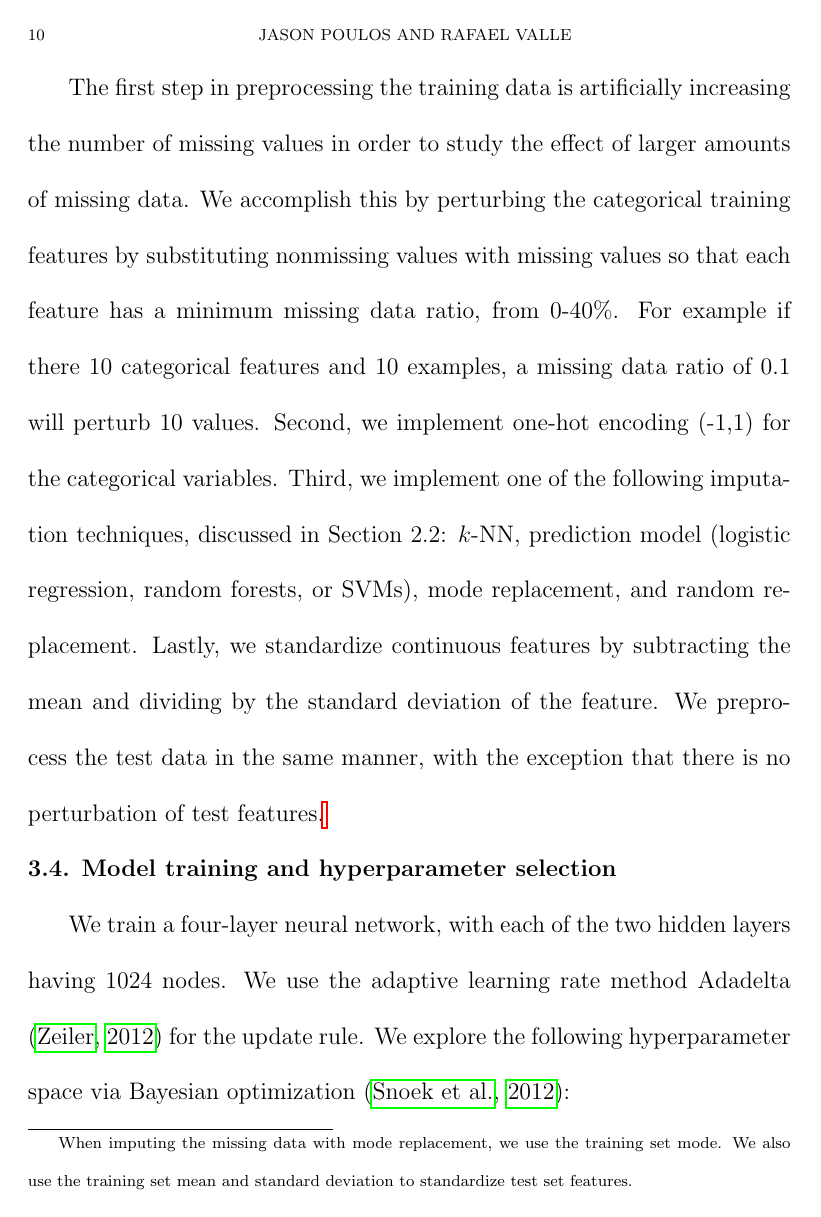
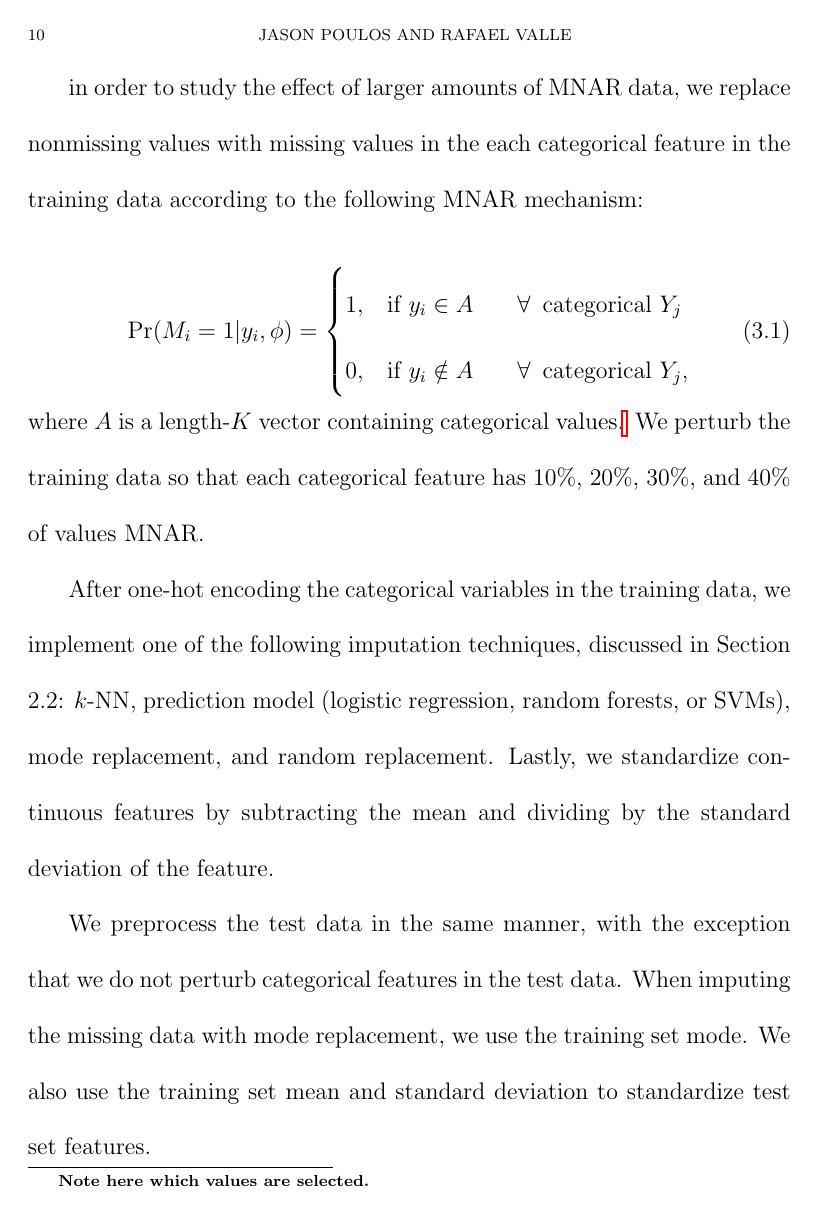
Before and after one commit to rafaelvalle/MDI, a LaTeX book (report/mdi-ss.tex): page 10 of 20. The pictures show the PDF file report/mdi-ss.pdf that the author committed with the source.

Commit message:
more work on section 3

```diff
--- a/report/mdi-ss.tex
+++ b/report/mdi-ss.tex
@@ -130,22 +130,25 @@ This manuscript is organized as follows: Section 2 describes missing data mechan
 
 In this section, we describe the missing data mechanisms underlying patterns of missing data common to survey datasets. We then review popular methods of handling missing data.
 
+\par
 \noindent {\bf 2.1. Missing data patterns and mechanisms}
 
 It is important to first distinguish between missing data patterns, which describe which values are observed and which are missing, and missing data mechanisms, which describe the the probability of missingness  \citep{little2014}. Common missing data patterns in surveys typically include unit nonresponse, where a subset of participants do not complete the survey, and item nonresponse, where missing values are concentrated on particular questions. In opinion polls, nonresponse may reflect either refusal to reveal a preference or lack of a preference \citep{de2003prevention}.
 
-It may be beneficial to impute missing values in situations where missing data hide values that are useful for classification tasks. Understanding the missing data mechanisms underlying patterns of missing data is crucial since properties of imputation methods depend on the nature of these mechanisms. Following the notation of \cite{little2014}, let $Y = y_{ij}$ be a $(n \times K)$ dataset with each example $y_i = (y_{i1}, \ldots, y_{ik})$ the set of $y_{ij}$ values of feature $Y_j$ for example $i$. Let $Y_{\mathrm{obs}}$ define observed values of $Y$ and $Y_{\mathrm{mis}}$ define missing values. Define the missing data identity matrix $M = m_{ij}$, where $m_{ij} = 1$ if $y_{ij}$ is missing and $m_{ij} = 0$ if $y_{ij}$ is nonmissing. The missing data mechanism is called missing completely at random (MCAR) if the probability of missingness is independent of the data, or $f(M | Y, \phi) = f(M | \phi)$, where $\phi$ denotes unknown parameters. The MAR assumption is less restrictive than MCAR in that that the probability of missingness depends only on the observed data, $f(M | Y, \phi) = f(M | Y_{\mathrm{obs}}, \phi)$. We are primarily interested in the NMAR assumption that the probability of missingness may also depend on the unobserved data,
+It may be beneficial to impute missing values in situations where missing data hide values that are useful for classification tasks. Understanding the missing data mechanisms underlying patterns of missing data is crucial since properties of imputation methods depend on the nature of these mechanisms. Following the notation of \cite{little2014}, let $Y = y_{ij}$ be a $(n \times K)$ dataset with each example $y_i = (y_{i1}, \ldots, y_{iK})$ the set of $y_{ij}$ values of feature $Y_j$ for example $i$. Let $Y_{\mathrm{obs}}$ define observed values of $Y$ and $Y_{\mathrm{mis}}$ define missing values. Define the missing data identity matrix $M = m_{ij}$, where $m_{ij} = 1$ if $y_{ij}$ is missing and $m_{ij} = 0$ if $y_{ij}$ is nonmissing. The missing data mechanism is called missing completely at random (MCAR) if the probability of missingness is independent of the data, or $f(M | Y, \phi) = f(M | \phi)$, where $\phi$ denotes unknown parameters. The MAR assumption is less restrictive than MCAR in that that the probability of missingness depends only on the observed data, $f(M | Y, \phi) = f(M | Y_{\mathrm{obs}}, \phi)$. We are primarily interested in the MNAR assumption that the probability of missingness may also depend on the unobserved data,
 
-\begin{equation}\label{1.1}
+\begin{equation}\label{2.1}
 f(M | Y, \phi) = f(M | Y_{\mathrm{mis}}, \phi) \hspace{5mm} \forall \,Y_{\mathrm{mis}}, \phi.
-\end{equation} Researchers typically assume data is MAR, which mitigates the identifiability problems of NMAR because the probability of missingness depends on the features that are observed on all individuals \citep{tsiatis2007}.
+\end{equation} Researchers typically assume data is MAR, which mitigates the identifiability problems of MNAR because the probability of missingness depends on the features that are observed on all individuals \citep{tsiatis2007}.
 
+\par
 \noindent {\bf 2.2. Imputation methods} \label{section:techniques}
 
-Complete-case analysis (i.e., simply discarding examples with missing values) is wasteful of information and will bias estimates unless the data are MCAR. Since there is no way to distinguish whether the missing data are MCAR or NMAR from the observed data, a natural strategy is to impute missing values and then proceed as if the imputed values are true values. Imputation methods that rely on explicit model assumptions include \emph{mean or mode replacement}, which substitutes missing values with the mean (for quantitative features) or mode (for qualitative features) of the feature vector, and \emph{prediction model} imputation, which replaces missing values with the predicted values from a regression of $Y_{\mathrm{mis}}$ on $Y_{\mathrm{obs}}$. Explicit modeling methods assume the data are MAR while implicit modeling methods, which are algorithmic in nature and rely only on implicit assumptions, generally do not assume the underlying missing data mechanism. Implicit methods include \emph{random replacement}, where an example with missing data is randomly replaced with another complete example randomly sampled, and \emph{hot deck} imputation, where missing values are replaced by ``similar'' nonmissing values. Hot deck imputation can be implemented by computing the $k$-nearest-neighbors ($k$-NN) of an example with missing data and assigning the mode of the $k$-neighbors to the missing data. \citep{batista2003analysis} use this procedure and find $k$-NN imputation can outperform internal methods used by decision trees to treat missing data and summary statistic imputation. \citep{li2004} propose a hot deck imputation method based on fuzzy $k$-means.
+Complete-case analysis (i.e., simply discarding examples with missing values) is wasteful of information and will bias estimates unless the data are MCAR. Since there is no way to distinguish whether the missing data are MCAR or MNAR from the observed data, a natural strategy is to impute missing values and then proceed as if the imputed values are true values. Imputation methods that rely on explicit model assumptions include \emph{mean or mode replacement}, which substitutes missing values with the mean (for quantitative features) or mode (for qualitative features) of the feature vector, and \emph{prediction model} imputation, which replaces missing values with the predicted values from a regression of $Y_{\mathrm{mis}}$ on $Y_{\mathrm{obs}}$. Explicit modeling methods assume the data are MAR while implicit modeling methods, which are algorithmic in nature and rely only on implicit assumptions, generally do not assume the underlying missing data mechanism. Implicit methods include \emph{random replacement}, where an example with missing data is randomly replaced with another complete example randomly sampled, and \emph{hot deck} imputation, where missing values are replaced by ``similar'' nonmissing values. Hot deck imputation can be implemented by computing the $k$-nearest-neighbors ($k$-NN) of an example with missing data and assigning the mode of the $k$-neighbors to the missing data. \citep{batista2003analysis} use this procedure and find $k$-NN imputation can outperform internal methods used by decision trees to treat missing data and summary statistic imputation. \citep{li2004} propose a hot deck imputation method based on fuzzy $k$-means.
 
 \citep{silva2011} empirically compare imputation based on using artificial neural networks (ANNs) with mean/mode  imputation, regression models (logistic regression and multiple linear regression), and hot deck, and find the ANNs model performs the best on datasets with categorical variables.
 
+\par
 \noindent {\bf 2.3. One-hot encoding for missing data}
 
 A natural strategy in dealing with missing data for supervised learning problems is one-hot encoding. Instead of imputing missing data, one-hot encoding creates a binary feature vector that indicates missing values. For categorical features, one-hot encoding simply treats a missing value symbol (e.g, ``?") as a category when the categorical features are binarized. For continuous features, missing values are set to a constant value and a missingness indicator is added to the feature space. One-hot encoding for missing data yields biased estimates when the features are correlated, which is often the case with survey data, even when data are MCAR \citep{jones1996}.
@@ -159,8 +162,9 @@ A natural strategy in dealing with missing data for supervised learning problems
 \setcounter{equation}{0} %-1
 \noindent {\bf 3. Experiments}
 
-In this section, we describe our experiment on two benchmark datasets with missing categorical data, comparing three popular classifiers (neural networks, decision trees, and random forests) trained on either non-imputed or differently imputed data with different degrees of NMAR perturbation.
+In this section, we describe our experiment on two benchmark datasets with missing categorical data, comparing three popular classifiers (neural networks, decision trees, and random forests) trained on either non-imputed or differently imputed data with different degrees of MNAR perturbation.
 
+\par
 \noindent {\bf 3.1. Benchmark datasets}
 
 We experiment on two benchmark datasets from the UCI Machine Learning Repository: the Adult dataset and Congressional Voting Records (CVRs) dataset \citep{Lichman2013}. The Adult dataset contains $N=48,842$ examples and 14 features (6 continuous and 8 categorical). Missing values in this dataset are survey nonresponses. The prediction task is to determine whether a person makes over \$50,000 a year. The CVRs dataset contains $N=435$ examples, each the voting record of a member of the $98^{th}$ U.S. House of Representatives for 16 key roll call votes. The dataset contains 16 categorical features with three possible values: ``yea'', ``nay'', and missing. Missing values in this dataset are not simply unknown, but represent values other up-or-down votes, such as voted present, voted present to avoid conflict of interest, and did not vote or otherwise make a position known. The prediction task is to classify party affiliation (Republican or Democrat).
@@ -170,20 +174,30 @@ We randomly split each dataset $2/3$ for training and $1/3$ for testing. The sta
 \par
 \noindent {\bf 3.2. Patterns of missing data}
 
-Uncovering missing data patterns in the datasets is will help to identify possible missing data mechanisms and select appropriate imputation methods. In the supplementary material (SM), Figure SM-\ref{fig:proportion-missing-adult} analyzes patterns of missing data in the Adult dataset, in which 7\% of the examples contain missing values. Missing data in the Adult dataset is due to item nonresponse, as missing values are concentrated in three of the categorical features --- \emph{Work class}, \emph{Occupation}, and \emph{Native country}--- and no examples contain entirely missing data. It is unlikely that the data are MCAR because observations that are missing in \emph{Work class} are also missing in \emph{Occupation} (about 6\% of examples have missing values in both). About 1\% of examples are missing just \emph{Native country} and less than 1\% are missing all three features. There is no way to determine from the observed data whether the missing data are MAR or NMAR; the data are NMAR if the probability of missingness cannot be explained only by the observed data in the other predictors.
+Uncovering missing data patterns in the datasets is will help to identify possible missing data mechanisms and select appropriate imputation methods. In the supplementary material (SM), Figure SM-\ref{fig:proportion-missing-adult} analyzes patterns of missing data in the Adult dataset, in which 7\% of the examples contain missing values. Missing data in the Adult dataset is due to item nonresponse, as missing values are concentrated in three of the categorical features --- \emph{Work class}, \emph{Occupation}, and \emph{Native country}--- and no examples contain entirely missing data. It is unlikely that the data are MCAR because observations that are missing in \emph{Work class} are also missing in \emph{Occupation} (about 6\% of examples have missing values in both). About 1\% of examples are missing just \emph{Native country} and less than 1\% are missing all three features. There is no way to determine from the observed data whether the missing data are MAR or MNAR; the data are MNAR if the probability of missingness cannot be explained only by the observed data in the other predictors.
 
-Close to half of the CVRs data contains missing values, which are present in every feature (Figure SM-\ref{fig:proportion-missing-votes}). About a quarter of missing data is in \texttt{South Africa}, which was a controversial amendment to amend the Export Administration Act to bar U.S. exports to South Africa's apartheid regime. Twelve percent of missing data is in the feature \texttt{Water}, which is a water projects authorizations bill, and 7\% of missing data rests in the feature \texttt{Exports}, which is a tariff bill. The data are unlikely to be MCAR because 12\% of the data are missing in just \texttt{South Africa} and less than 1\% of examples are missing across all features. It is most likely in this case that the CVRs data are NMAR because the probability of missing a vote or voting present on one important bill should not theoretically be influenced by observed votes on other important bills.
+Close to half of the CVRs data contains missing values, which are present in every feature (Figure SM-\ref{fig:proportion-missing-votes}). About a quarter of missing data is in \texttt{South Africa}, which was a controversial amendment to amend the Export Administration Act to bar U.S. exports to South Africa's apartheid regime. Twelve percent of missing data is in the feature \texttt{Water}, which is a water projects authorizations bill, and 7\% of missing data rests in the feature \texttt{Exports}, which is a tariff bill. The data are unlikely to be MCAR because 12\% of the data are missing in just \texttt{South Africa} and less than 1\% of examples are missing across all features. It is most likely in this case that the CVRs data are MNAR because the probability of missing a vote or voting present on one important bill should not theoretically be influenced by observed votes on other important bills.
 
 \par
 \noindent {\bf 3.3. Preprocessing}
 
-The first step in preprocessing the training data is artificially increasing the number of missing values in order to study the effect of larger amounts of missing data. We accomplish this by perturbing the categorical training features by substituting nonmissing values with missing values so that each feature has a minimum missing data ratio, from 0-40\%. For example if there 10 categorical features and 10 examples, a missing data ratio of 0.1 will perturb 10 values. Second, we implement one-hot encoding (-1,1) for the categorical variables. Third, we implement one of the following imputation techniques, discussed in Section 2.2: $k$-NN, prediction model (logistic regression, random forests, or SVMs), mode replacement, and random replacement. Lastly, we standardize continuous features by subtracting the mean and dividing by the standard deviation of the feature.  We preprocess the test data in the same manner, with the exception that there is no perturbation of test features.\footnote{When imputing the missing data with mode replacement, we use the training set mode. We also use the training set mean and standard deviation to standardize test set features.}
+ in order to study the effect of larger amounts of MNAR data, we replace nonmissing values with missing values in the each categorical feature in the training data according to the following MNAR mechanism:
+
+ \begin{equation}\label{3.1}
+\Pr (M_i = 1 | y_i, \phi) = \begin{cases}
+1, &\text{if $y_i \in A$ \hspace{5mm} $\forall \,$ categorical $Y_j$} \\
+0, &\text{if $y_i \notin A$ \hspace{5mm} $\forall \,$ categorical $Y_j$},
+\end{cases}
+\end{equation} where $A$ is a length-$K$ vector containing categorical values.\footnote{\textbf{Note here how the values are selected.}}  We perturb the training data so that each categorical feature has 10\%, 20\%, 30\%, and 40\% of values MNAR.
+
+After one-hot encoding the categorical variables in the training data, we implement one of the following imputation techniques, discussed in Section 2.2: $k$-NN, prediction model (logistic regression, random forests, or SVMs), mode replacement, and random replacement. Lastly, we standardize continuous features by subtracting the mean and dividing by the standard deviation of the feature.
+
+We preprocess the test data in the same manner, with the exception that we do not perturb categorical features in the test data. When imputing the missing data with mode replacement, we use the training set mode. We also use the training set mean and standard deviation to standardize test set features.
 
 \par
 \noindent {\bf 3.4. Model training and hyperparameter selection}
 
-% Decision trees/RF description
-% Wrapper method
+%We train three different classifiers:
 
 We train a four-layer neural network, with each of the two hidden layers having 1024 nodes. We use the adaptive learning rate method Adadelta \citep{zeiler2012} for the update rule. We explore the following hyperparameter space via Bayesian optimization \citep{snoek2012}:
 
```
Also changed, not shown: report/mdi-ss.pdf, report/mdi-ss.tex (6 more changed lines), 3 other files.
